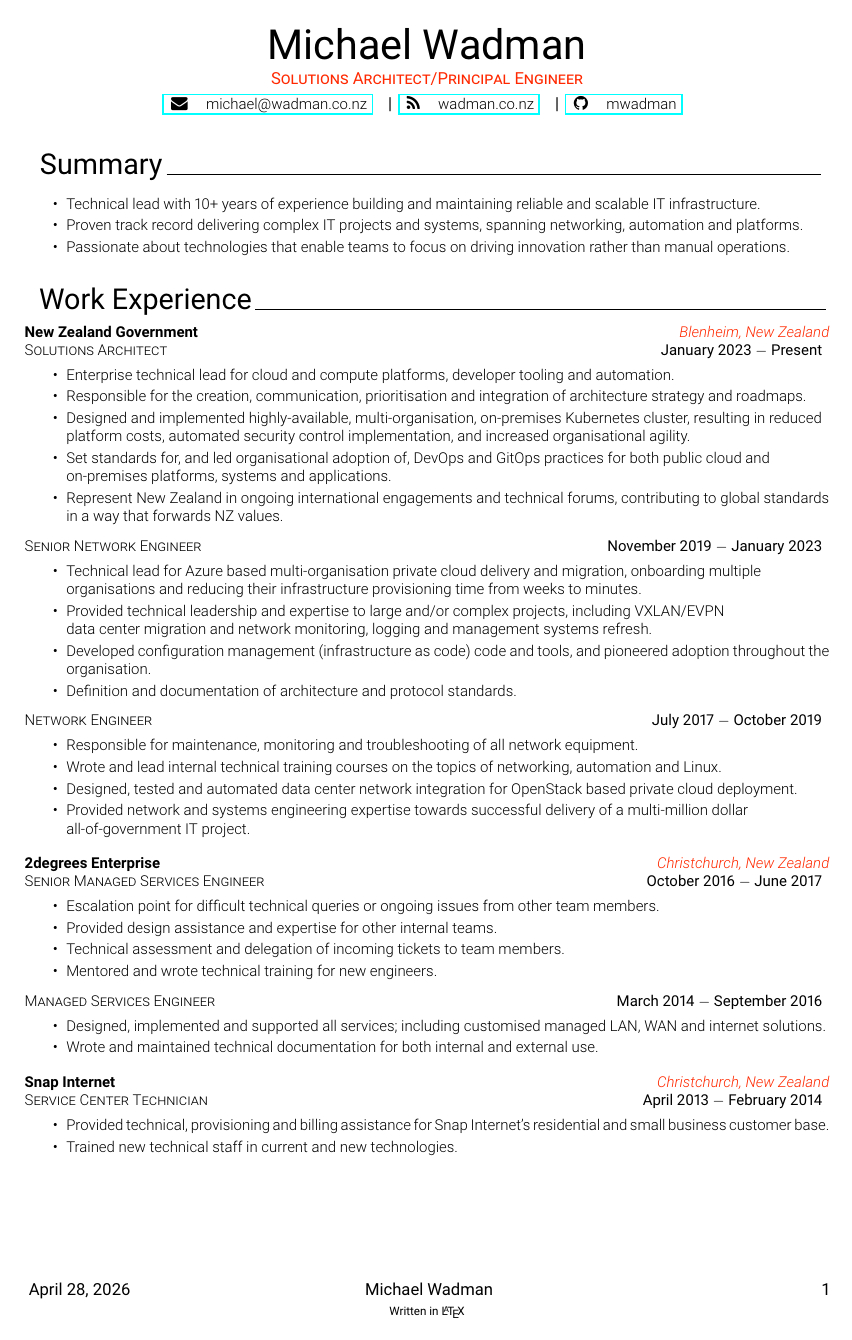
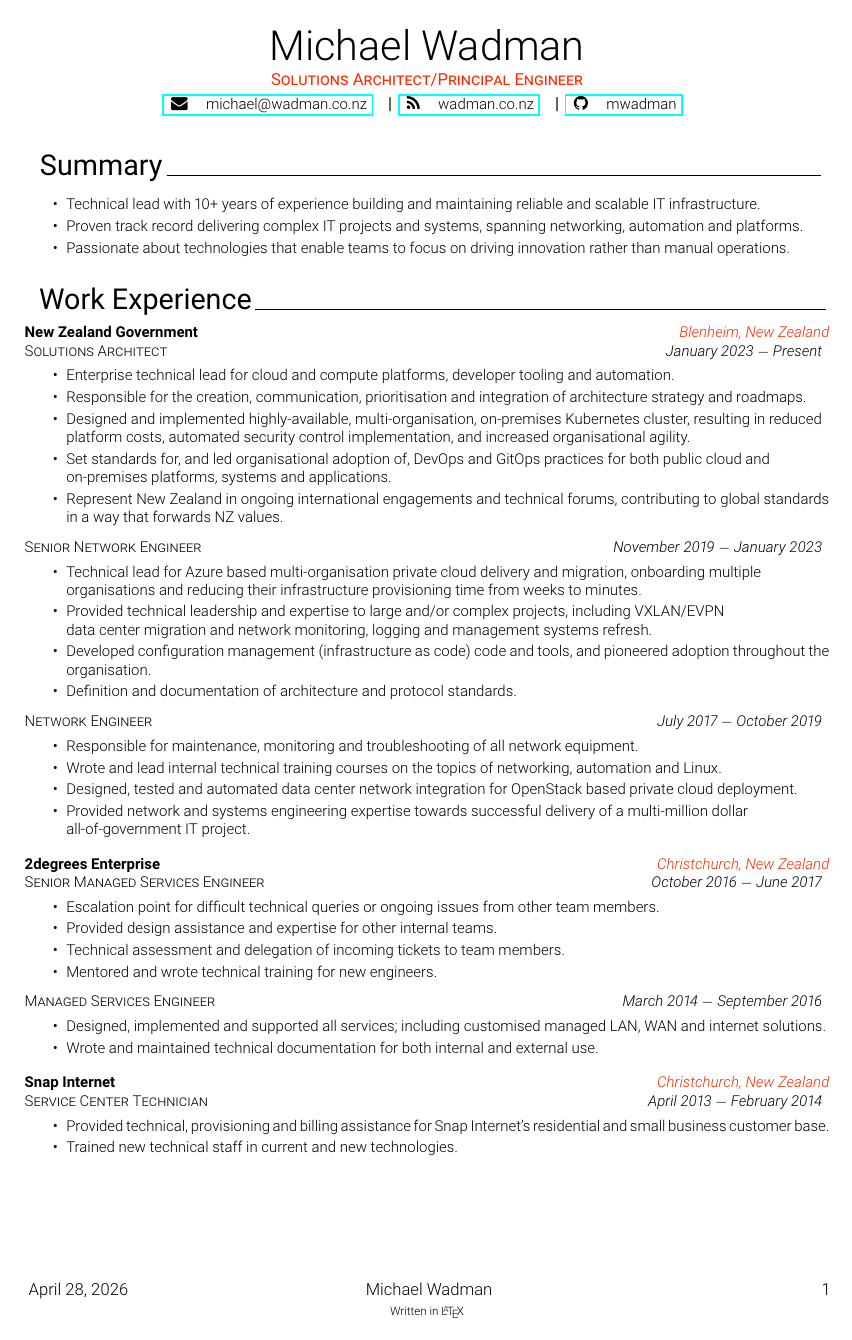
Before and after one commit to mwadman/CV, a LaTeX CV (MichaelWadman_CV.tex, which reads cv/1-Heading.tex): page 1 of 2. Compiled offline with pdfLaTeX.

Commit message:
Resolve latexmk font warnings
The "LaTeX Font: Some font shapes were not available, defaults
substituted." error was occuring because Roboto doesn't recognise the
'thin' font, so I needed to use 'light' instead.
Output PDF was no different.

```diff
--- a/MichaelWadman_CV.tex
+++ b/MichaelWadman_CV.tex
@@ -25,9 +25,9 @@
 \pagestyle{fancy}
 \fancyhf{}
 \renewcommand{\headrulewidth}{0pt}
-\lfoot{\fontseries{t}\selectfont{} \today}
-\cfoot{\fontseries{t}\selectfont{} \name{} {\scriptsize{} \\ Written in \LaTeX}}
-\rfoot{\fontseries{t}\selectfont{} \thepage}
+\lfoot{\fontseries{l}\selectfont{} \today}
+\cfoot{\fontseries{l}\selectfont{} \name{} {\scriptsize{} \\ Written in \LaTeX}}
+\rfoot{\fontseries{l}\selectfont{} \thepage}
 
 % Hyperlinks
 \usepackage[bookmarks=false]{hyperref} % Disables bookmarks when opened in PDF viewer. Needs to be set in \usepackage for some reason
@@ -94,7 +94,7 @@
     {\textbf{#1} \hfill{} {\fontseries{l}\selectfont{} \textcolor{CustomRed}{\textit{#2}}}}\\
 }
 \newcommand{\positionanddates}[2]{%
-    \fontseries{l}\selectfont{} \textsc{#1} \hfill{} {\fontseries{t}\selectfont{} \small{} \textit{#2}}
+    \fontseries{l}\selectfont{} \textsc{#1} \hfill{} {\fontseries{l}\selectfont{} \small{} \textit{#2}}
 }
 \newcommand{\yearacheivementdescription}[4]{%
     #1 \hspace{10mm} \textbf{#2} \hspace{0.2mm} #3 \textit{#4}
--- a/cv/1-Heading.tex
+++ b/cv/1-Heading.tex
@@ -1,5 +1,5 @@
 \begin{center}
-{\fontseries{t}\selectfont{} \Huge{} \name}\\
+{\fontseries{l}\selectfont{} \Huge{} \name}\\
 \vspace{1mm}
 \textcolor{CustomRed}{\textsc{\position}}\\
 \vspace{1mm}
```
